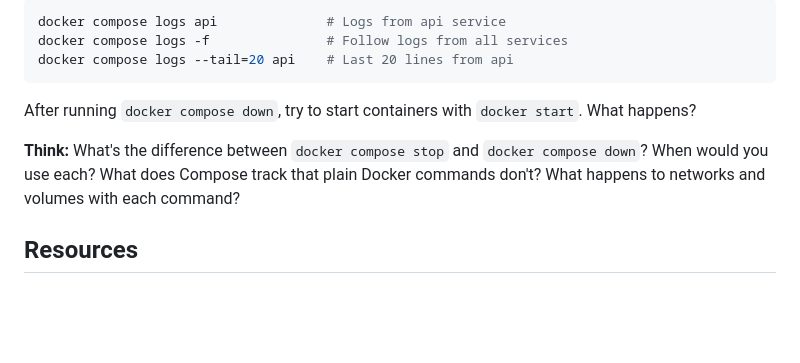
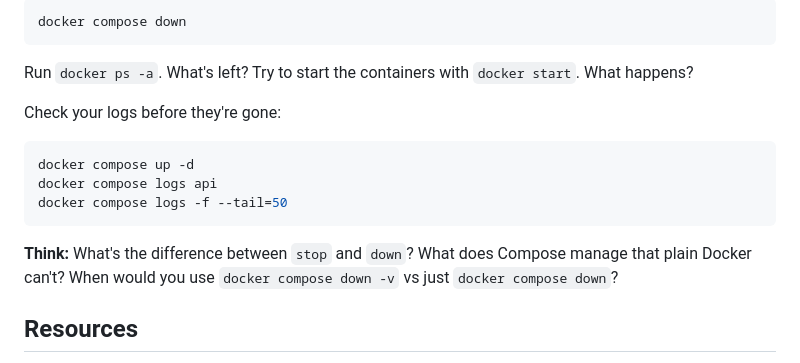
Before and after one commit to ElleonorK/docker-deep-dive, a Markdown page: 06-compose-basics/README.md, the part around one of its changes. Drawn GitHub-style; blank space fills up the shorter version.

````diff
--- a/06-compose-basics/README.md
+++ b/06-compose-basics/README.md
@@ -271,12 +296,17 @@ Check logs:
 ```bash
-docker compose logs api              # Logs from api service
-docker compose logs -f               # Follow logs from all services
-docker compose logs --tail=20 api    # Last 20 lines from api
+docker compose down
 ```
 
-After running `docker compose down`, try to start containers with `docker start`. What happens?
+Run `docker ps -a`. What's left? Try to start the containers with `docker start`. What happens?
 
-**Think:** What's the difference between `docker compose stop` and `docker compose down`? When would you use each? What does Compose track that plain Docker commands don't? What happens to networks and volumes with each command?
+Check your logs before they're gone:
+```bash
+docker compose up -d
+docker compose logs api
+docker compose logs -f --tail=50
+```
+
+**Think:** What's the difference between `stop` and `down`? What does Compose manage that plain Docker can't? When would you use `docker compose down -v` vs just `docker compose down`?
 
 ## Resources
 
````
Also changed, not shown: other parts of 06-compose-basics/README.md (+90 -65 lines).
